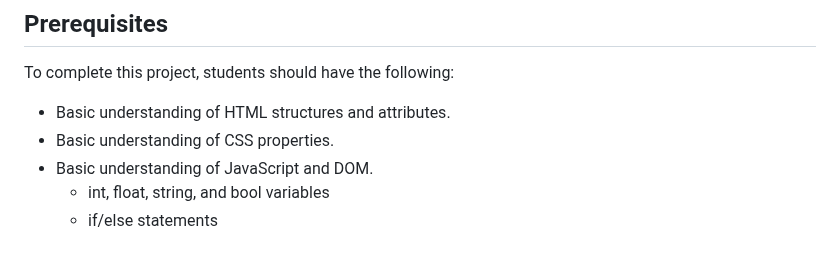
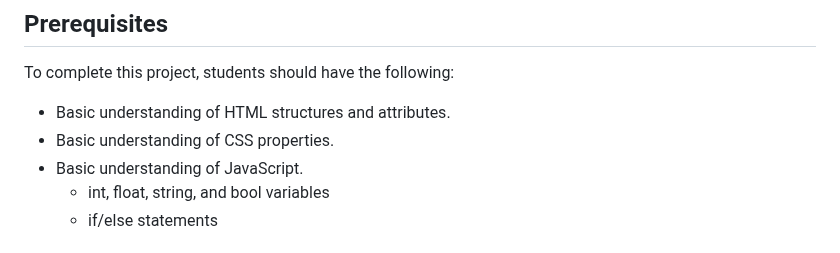
Before and after one commit to YJRenK9/MC-Code-Gallery, a Markdown page: README.md, the part around the change. Drawn GitHub-style.

```diff
--- a/README.md
+++ b/README.md
@@ -19,7 +19,7 @@ Use **JavaScript** to display text and manipulate elements on webpages.  Also, u
 To complete this project, students should have the following:
   + Basic understanding of HTML structures and attributes.
   + Basic understanding of CSS properties.
-  + Basic understanding of JavaScript and DOM.
+  + Basic understanding of JavaScript.
     + int, float, string, and bool variables
     + if/else statements
 
```
